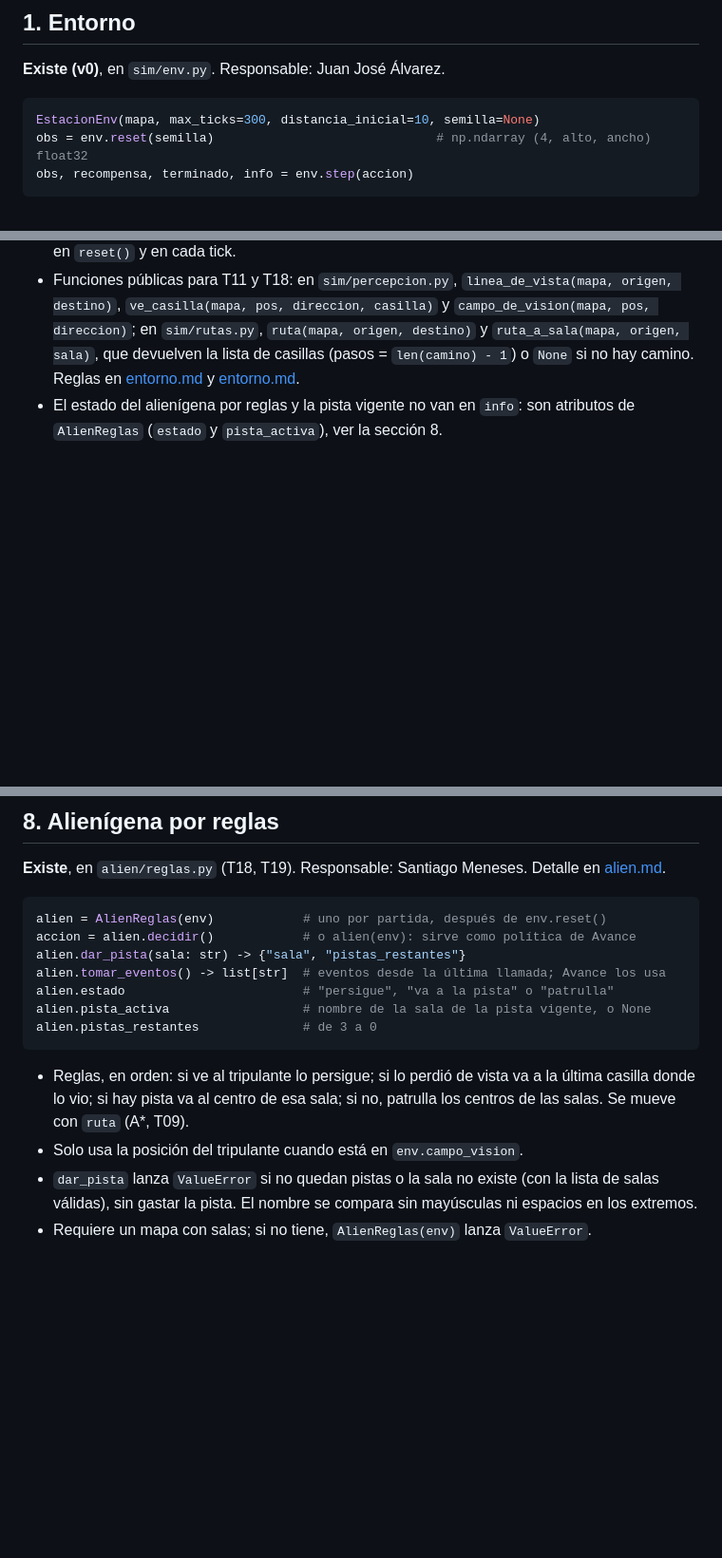
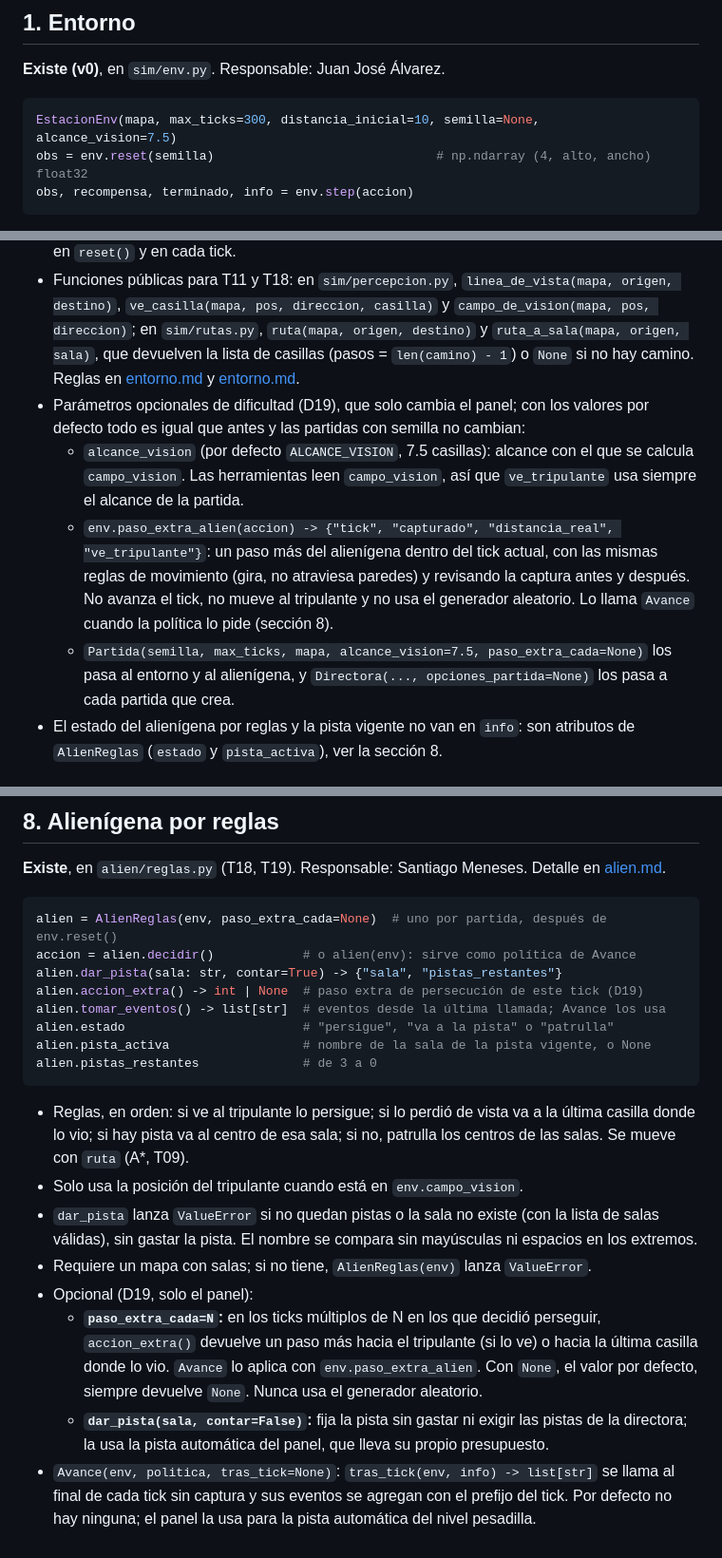
Before and after one commit to jalvarez01/Xenomorfo-Q, a Markdown page: docs/contratos.md, 3 parts joined by grey strips. Shown at 95% size. GitHub-like rendering; blank space fills up the shorter version.

````diff
--- a/docs/contratos.md
+++ b/docs/contratos.md
@@ -12,7 +12,7 @@ Cambiar un contrato requiere actualizar este archivo en el mismo Pull Request.
 **Existe (v0)**, en `sim/env.py`. Responsable: Juan José Álvarez.
 
 ```python
-EstacionEnv(mapa, max_ticks=300, distancia_inicial=10, semilla=None)
+EstacionEnv(mapa, max_ticks=300, distancia_inicial=10, semilla=None, alcance_vision=7.5)
 obs = env.reset(semilla)                              # np.ndarray (4, alto, ancho) float32
 obs, recompensa, terminado, info = env.step(accion)
 ```
@@ -22,6 +22,10 @@ obs, recompensa, terminado, info = env.step(accion)
 - `info` hoy: `{"tick", "capturado", "distancia_real", "ve_tripulante"}`. `ve_tripulante` es `True` si el tripulante está en el campo de visión del alienígena al final del tick.
 - Atributos de visión (T08): `direccion_alien`, la dirección `(dx, dy)` hacia la que mira el alienígena (`(0, 1)` al empezar; cambia con las acciones 0 a 3 aunque choque y no cambia con la 4), y `campo_vision`, matriz booleana `(alto, ancho)` con las casillas que ve, recalculada en `reset()` y en cada tick.
 - Funciones públicas para T11 y T18: en `sim/percepcion.py`, `linea_de_vista(mapa, origen, destino)`, `ve_casilla(mapa, pos, direccion, casilla)` y `campo_de_vision(mapa, pos, direccion)`; en `sim/rutas.py`, `ruta(mapa, origen, destino)` y `ruta_a_sala(mapa, origen, sala)`, que devuelven la lista de casillas (pasos = `len(camino) - 1`) o `None` si no hay camino. Reglas en [entorno.md](entorno.md#visión) y [entorno.md](entorno.md#rutas-con-a).
+- Parámetros opcionales de dificultad (D19), que solo cambia el panel; con los valores por defecto todo es igual que antes y las partidas con semilla no cambian:
+  - `alcance_vision` (por defecto `ALCANCE_VISION`, 7.5 casillas): alcance con el que se calcula `campo_vision`. Las herramientas leen `campo_vision`, así que `ve_tripulante` usa siempre el alcance de la partida.
+  - `env.paso_extra_alien(accion) -> {"tick", "capturado", "distancia_real", "ve_tripulante"}`: un paso más del alienígena dentro del tick actual, con las mismas reglas de movimiento (gira, no atraviesa paredes) y revisando la captura antes y después. No avanza el tick, no mueve al tripulante y no usa el generador aleatorio. Lo llama `Avance` cuando la política lo pide (sección 8).
+  - `Partida(semilla, max_ticks, mapa, alcance_vision=7.5, paso_extra_cada=None)` los pasa al entorno y al alienígena, y `Directora(..., opciones_partida=None)` los pasa a cada partida que crea.
 - El estado del alienígena por reglas y la pista vigente no van en `info`: son atributos de `AlienReglas` (`estado` y `pista_activa`), ver la sección 8.
 
 ## 2. Acciones
@@ -236,9 +240,10 @@ PROMPT_VERSION = "2"
 **Existe**, en `alien/reglas.py` (T18, T19). Responsable: Santiago Meneses. Detalle en [alien.md](alien.md).
 
 ```python
-alien = AlienReglas(env)            # uno por partida, después de env.reset()
+alien = AlienReglas(env, paso_extra_cada=None)  # uno por partida, después de env.reset()
 accion = alien.decidir()            # o alien(env): sirve como política de Avance
-alien.dar_pista(sala: str) -> {"sala", "pistas_restantes"}
+alien.dar_pista(sala: str, contar=True) -> {"sala", "pistas_restantes"}
+alien.accion_extra() -> int | None  # paso extra de persecución de este tick (D19)
 alien.tomar_eventos() -> list[str]  # eventos desde la última llamada; Avance los usa
 alien.estado                        # "persigue", "va a la pista" o "patrulla"
 alien.pista_activa                  # nombre de la sala de la pista vigente, o None
@@ -249,3 +254,7 @@ alien.pistas_restantes              # de 3 a 0
 - Solo usa la posición del tripulante cuando está en `env.campo_vision`.
 - `dar_pista` lanza `ValueError` si no quedan pistas o la sala no existe (con la lista de salas válidas), sin gastar la pista. El nombre se compara sin mayúsculas ni espacios en los extremos.
 - Requiere un mapa con salas; si no tiene, `AlienReglas(env)` lanza `ValueError`.
+- Opcional (D19, solo el panel):
+  - **`paso_extra_cada=N`:** en los ticks múltiplos de N en los que decidió perseguir, `accion_extra()` devuelve un paso más hacia el tripulante (si lo ve) o hacia la última casilla donde lo vio. `Avance` lo aplica con `env.paso_extra_alien`. Con `None`, el valor por defecto, siempre devuelve `None`. Nunca usa el generador aleatorio.
+  - **`dar_pista(sala, contar=False)`:** fija la pista sin gastar ni exigir las pistas de la directora; la usa la pista automática del panel, que lleva su propio presupuesto.
+- `Avance(env, politica, tras_tick=None)`: `tras_tick(env, info) -> list[str]` se llama al final de cada tick sin captura y sus eventos se agregan con el prefijo del tick. Por defecto no hay ninguna; el panel la usa para la pista automática del nivel pesadilla.
````
Also changed, not shown: README.md (+6 -0 lines), docs/decisiones.md (+22 -0 lines).
